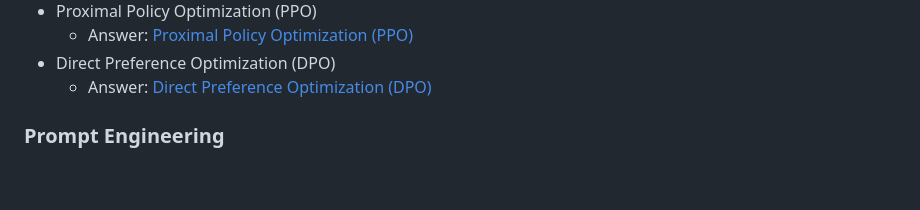
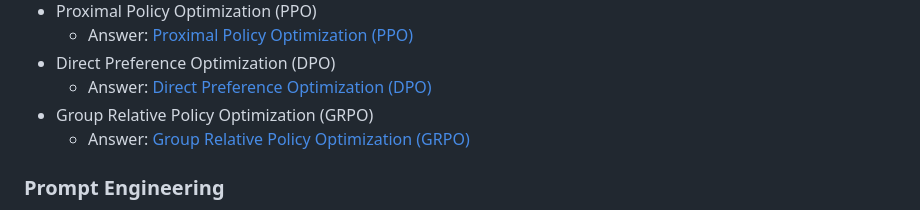
Before and after one commit to ssuvorin/ai-engineering-interview-prep, a Markdown page: README.md, the part around the change. Drawn GitHub-style; blank space fills up the shorter version.

Commit message:
Add Group Relative Policy Optimization (GRPO) section

```diff
--- a/README.md
+++ b/README.md
@@ -168,6 +168,8 @@ Learn about the LLM, RAG, MCP, Agent, Fine-tuning & Quantization: [AI Engineerin
     - Answer: [Proximal Policy Optimization (PPO)](https://outcomeschool.com/blog/proximal-policy-optimization-ppo)
 - Direct Preference Optimization (DPO)
     - Answer: [Direct Preference Optimization (DPO)](https://outcomeschool.com/blog/direct-preference-optimization-dpo)
+- Group Relative Policy Optimization (GRPO)
+    - Answer: [Group Relative Policy Optimization (GRPO)](https://outcomeschool.com/blog/group-relative-policy-optimization-grpo)
 
 ### Prompt Engineering
 
```
